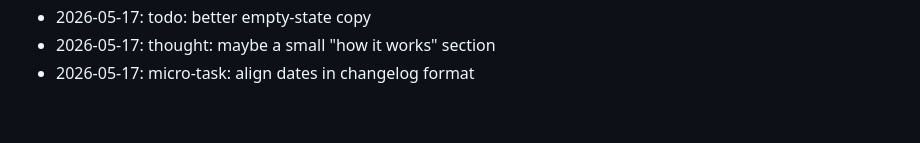
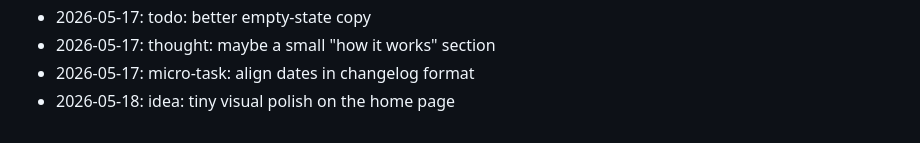
Before and after one commit to wurlelham531-svg/poll-of-day, a Markdown page: NOTES.md, the part around the change. GitHub-like rendering.

Commit message:
docs(notes): jot down a thought

```diff
--- a/NOTES.md
+++ b/NOTES.md
@@ -60,3 +60,4 @@ Dev journal — informal.
 - 2026-05-17: todo: better empty-state copy
 - 2026-05-17: thought: maybe a small "how it works" section
 - 2026-05-17: micro-task: align dates in changelog format
+- 2026-05-18: idea: tiny visual polish on the home page
```
